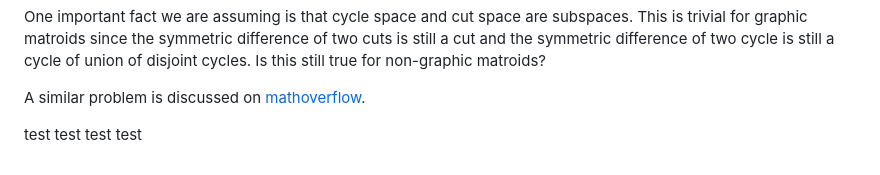
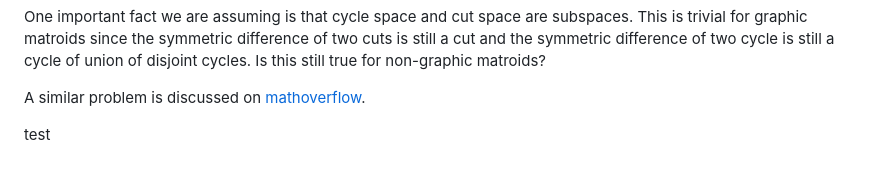
Before and after one commit to sxlxc/Hakyllsite, a Markdown page: posts/2025-01-09-draft-matroid-representation.md, the part around the change. Drawn GitHub-style.

Commit message:
test hook

```diff
--- a/posts/2025-01-09-draft-matroid-representation.md
+++ b/posts/2025-01-09-draft-matroid-representation.md
@@ -52,4 +52,4 @@ One important fact we are assuming is that cycle space and cut space are subspac
 
 A similar problem is discussed on [mathoverflow](https://mathoverflow.net/questions/241766/base-decomposition-of-matroids).
 
-test test test test
+test
```
